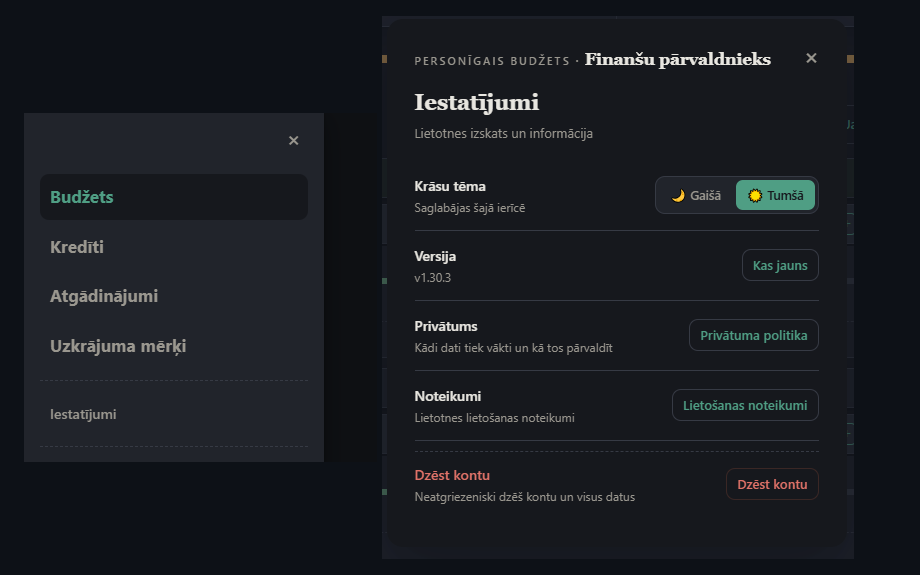
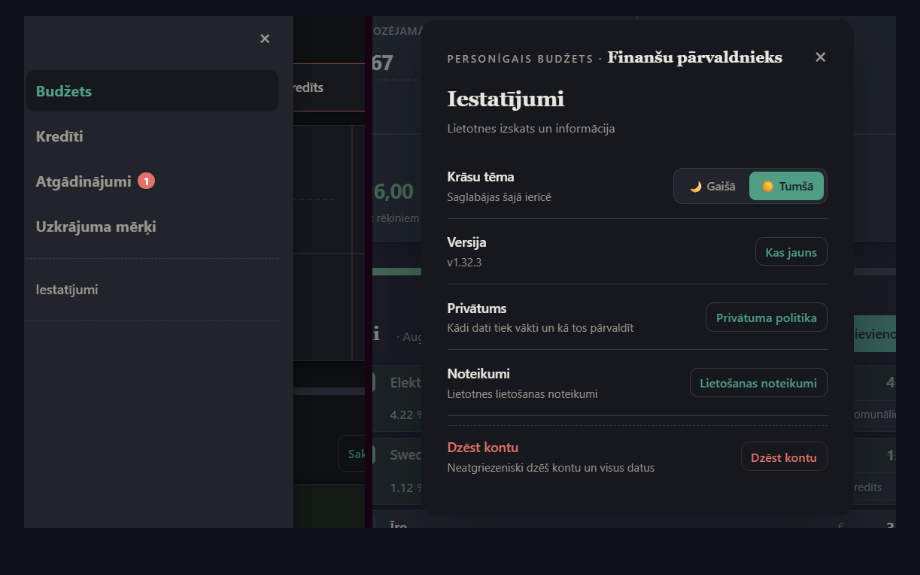
Before and after one commit to Mr-Bir/BudzetsIMT, a Markdown page: README.md, the part around the change. Rendered like a GitHub page.

Commit message:
Replace side menu screenshot with updated image
Updated the screenshot for the side menu in the README.

```diff
--- a/README.md
+++ b/README.md
@@ -8,7 +8,7 @@ Personīgais budžeta un tēriņu pārvaldnieks — seko līdzi ikdienas rēķin
 
 ![Finanšu pārvaldnieks](screenshots/desktop-2.png)
 
-![Sānu izvēlne](screenshots/menu.png) ![Iestatījumi](screenshots/settings.png)
+![Sānu izvēlne](screenshots/setmen.png)
 
 ![Finanšu pārvaldnieks](screenshots/notific.png)
 
```
